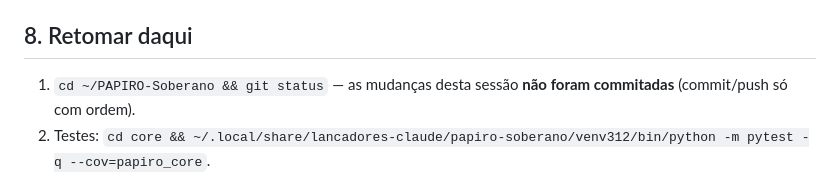
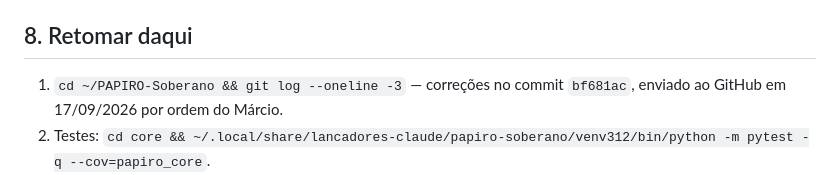
Before and after one commit to crhomagnus/PAPIRO-Soberano, a Markdown page: HANDOFF_SESSAO_2026-09-16_CORRECOES.md, the part around the change. GitHub-like rendering.

Commit message:
Handoff: registra commit bf681ac e push de 17/09/2026
Co-Authored-By: Claude Opus 5 (1M context) <noreply@anthropic.com>

```diff
--- a/HANDOFF_SESSAO_2026-09-16_CORRECOES.md
+++ b/HANDOFF_SESSAO_2026-09-16_CORRECOES.md
@@ -100,7 +100,7 @@ Files), mas o `venv` do Windows precisa das dependências novas do `core/pyproje
 **Não verificado:** hooks .ps1, opencode com `papiro-seguranca`, agentes Claude Code no Windows.
 
 ## 8. Retomar daqui
-1. `cd ~/PAPIRO-Soberano && git status` — as mudanças desta sessão **não foram commitadas** (commit/push só com ordem).
+1. `cd ~/PAPIRO-Soberano && git log --oneline -3` — correções no commit `bf681ac`, enviado ao GitHub em 17/09/2026 por ordem do Márcio.
 2. Testes: `cd core && ~/.local/share/lancadores-claude/papiro-soberano/venv312/bin/python -m pytest -q --cov=papiro_core`.
 3. Sessão: ícone "PAPIRO Soberano Opus 5 (YOLO)" (usa a fiação nova).
 4. Próximos itens de maior valor: executor de receitas → templates RF-307 (receituário/atestado) → A3/PKCS#11 →
```
